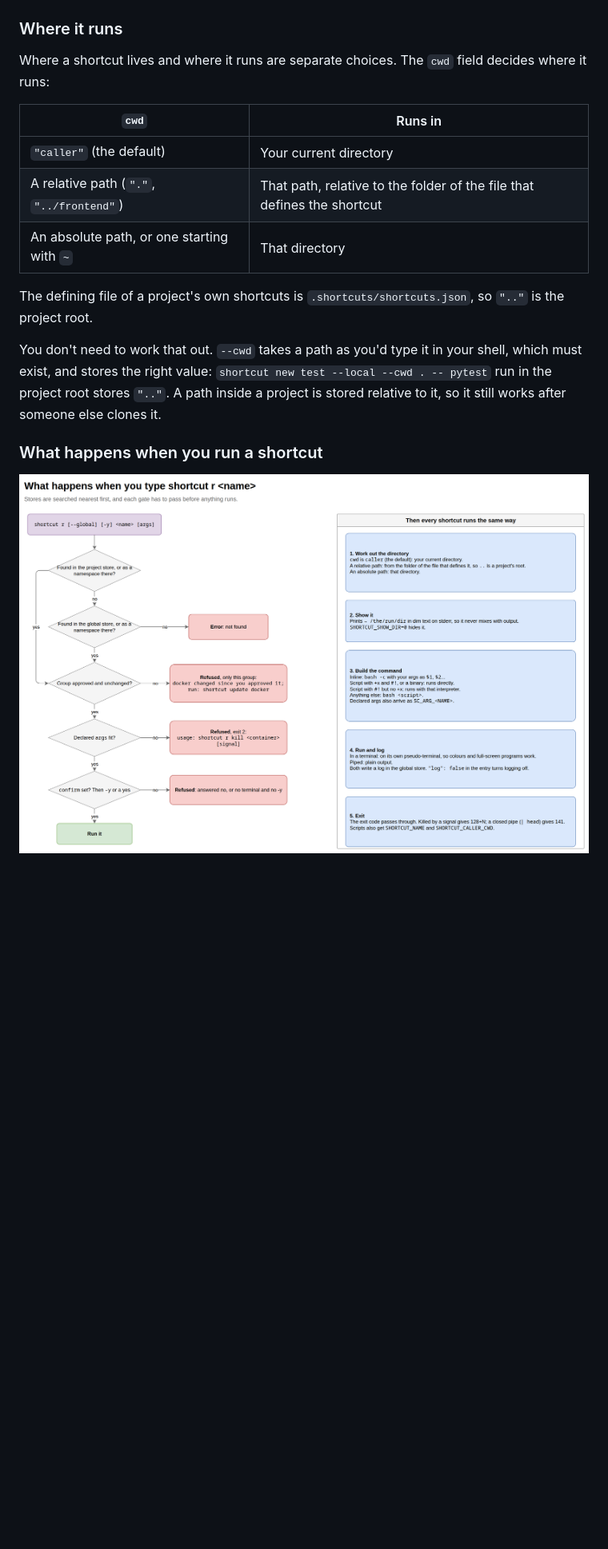
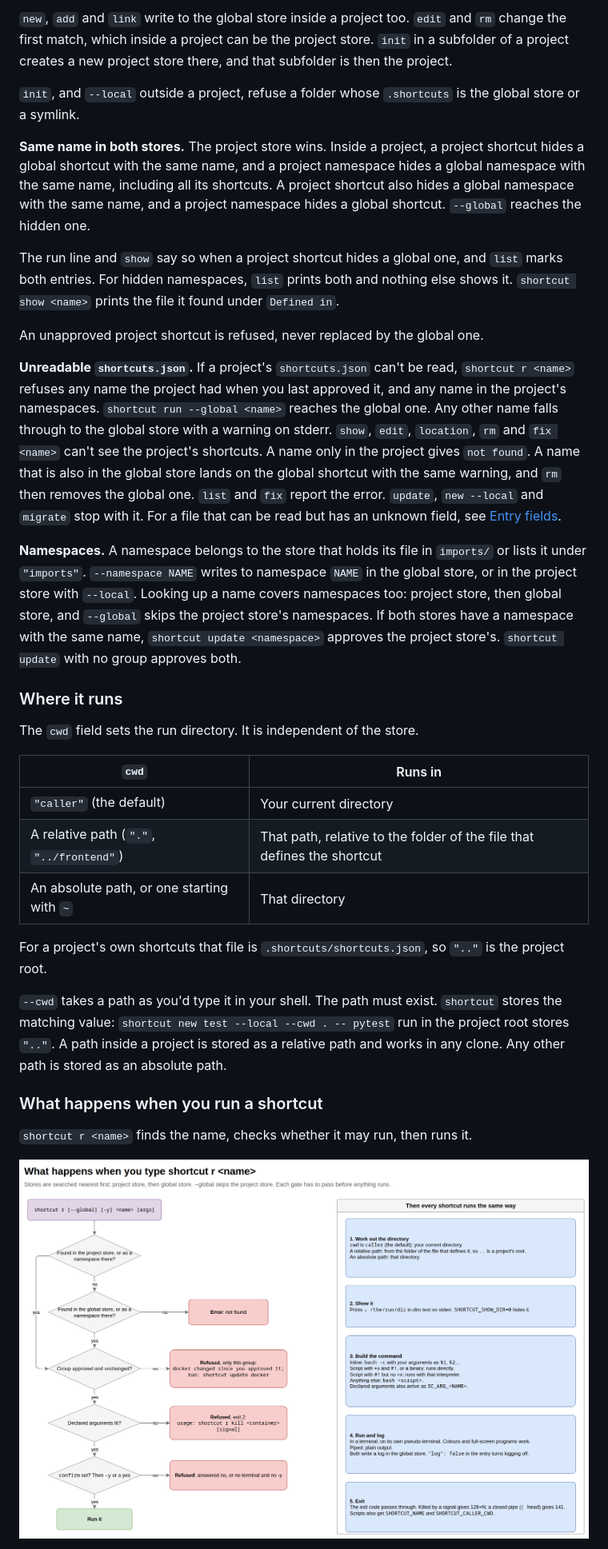
Before and after one commit to StanLukuvka/Shortcut, a Markdown page: README.md, the part around one of its changes. Shown at 80% size. GitHub-like rendering; pictures changed too: docs/2-how-a-name-runs.png; blank space fills up the shorter version.

```diff
--- a/README.md
+++ b/README.md
@@ -138,6 +151,20 @@ A shortcut lives in a store, and the store decides where you can see it.
+`new`, `add` and `link` write to the global store inside a project too. `edit` and `rm` change the first match, which inside a project can be the project store. `init` in a subfolder of a project creates a new project store there, and that subfolder is then the project.
+
+`init`, and `--local` outside a project, refuse a folder whose `.shortcuts` is the global store or a symlink.
+
+**Same name in both stores.** The project store wins. Inside a project, a project shortcut hides a global shortcut with the same name, and a project namespace hides a global namespace with the same name, including all its shortcuts. A project shortcut also hides a global namespace with the same name, and a project namespace hides a global shortcut. `--global` reaches the hidden one.
+
+The run line and `show` say so when a project shortcut hides a global one, and `list` marks both entries. For hidden namespaces, `list` prints both and nothing else shows it. `shortcut show <name>` prints the file it found under `Defined in`.
+
+An unapproved project shortcut is refused, never replaced by the global one.
+
+**Unreadable `shortcuts.json`.** If a project's `shortcuts.json` can't be read, `shortcut r <name>` refuses any name the project had when you last approved it, and any name in the project's namespaces. `shortcut run --global <name>` reaches the global one. Any other name falls through to the global store with a warning on stderr. `show`, `edit`, `location`, `rm` and `fix <name>` can't see the project's shortcuts. A name only in the project gives `not found`. A name that is also in the global store lands on the global shortcut with the same warning, and `rm` then removes the global one. `list` and `fix` report the error. `update`, `new --local` and `migrate` stop with it. For a file that can be read but has an unknown field, see [Entry fields](#entry-fields).
+
+**Namespaces.** A namespace belongs to the store that holds its file in `imports/` or lists it under `"imports"`. `--namespace NAME` writes to namespace `NAME` in the global store, or in the project store with `--local`. Looking up a name covers namespaces too: project store, then global store, and `--global` skips the project store's namespaces. If both stores have a namespace with the same name, `shortcut update <namespace>` approves the project store's. `shortcut update` with no group approves both.
+
 ### Where it runs
 
-Where a shortcut lives and where it runs are separate choices. The `cwd` field decides where it runs:
+The `cwd` field sets the run directory. It is independent of the store.
 
 | `cwd` | Runs in |
 |---|---|
@@ -145,11 +172,13 @@ Where a shortcut lives and where it runs are separate choices. The `cwd` field d
 | A relative path (`"."`, `"../frontend"`) | That path, relative to the folder of the file that defines the shortcut |
 | An absolute path, or one starting with `~` | That directory |
 
-The defining file of a project's own shortcuts is `.shortcuts/shortcuts.json`, so `".."` is the project root.
+For a project's own shortcuts that file is `.shortcuts/shortcuts.json`, so `".."` is the project root.
 
-You don't need to work that out. `--cwd` takes a path as you'd type it in your shell, which must exist, and stores the right value: `shortcut new test --local --cwd . -- pytest` run in the project root stores `".."`. A path inside a project is stored relative to it, so it still works after someone else clones it.
+`--cwd` takes a path as you'd type it in your shell. The path must exist. `shortcut` stores the matching value: `shortcut new test --local --cwd . -- pytest` run in the project root stores `".."`. A path inside a project is stored as a relative path and works in any clone. Any other path is stored as an absolute path.
 
 ### What happens when you run a shortcut
 
+`shortcut r <name>` finds the name, checks whether it may run, then runs it.
+
 ![How shortcut r finds a name, decides whether it may run, then runs it](docs/2-how-a-name-runs.png)
 
```
Also changed, not shown: other parts of README.md (+99 -119 lines), AGENT.md (added, +37 -0 lines), CHANGELOG.md (+25 -25 lines), docs/1-structure.png, docs/3-working-with-it.png, docs/4-commands.png, docs/5-checklists.png, 1 other file.
